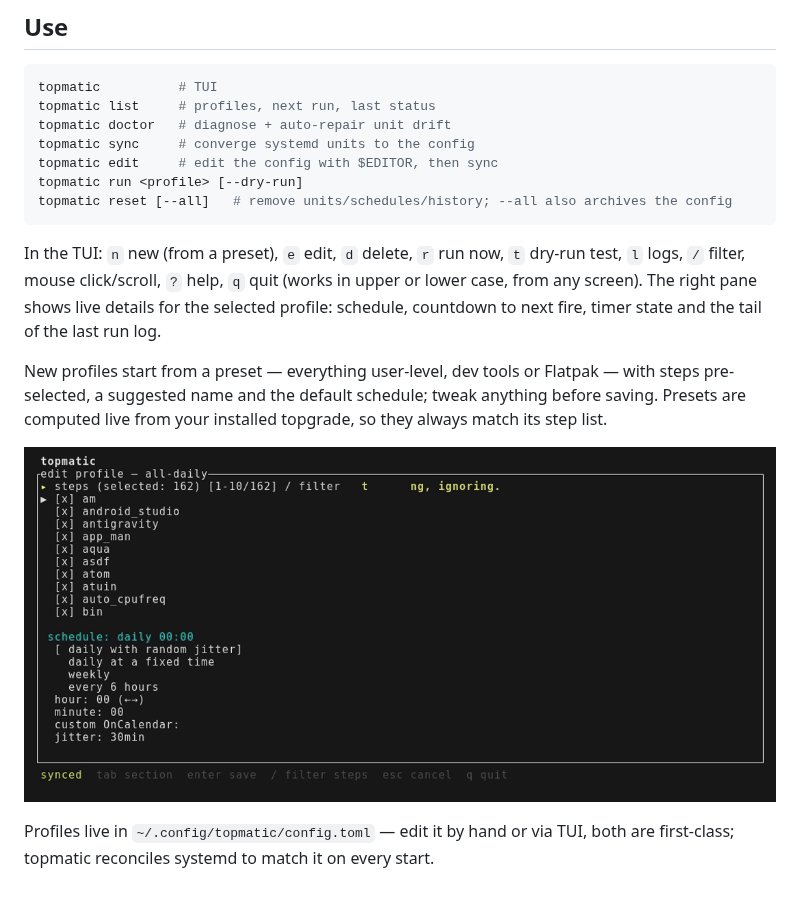
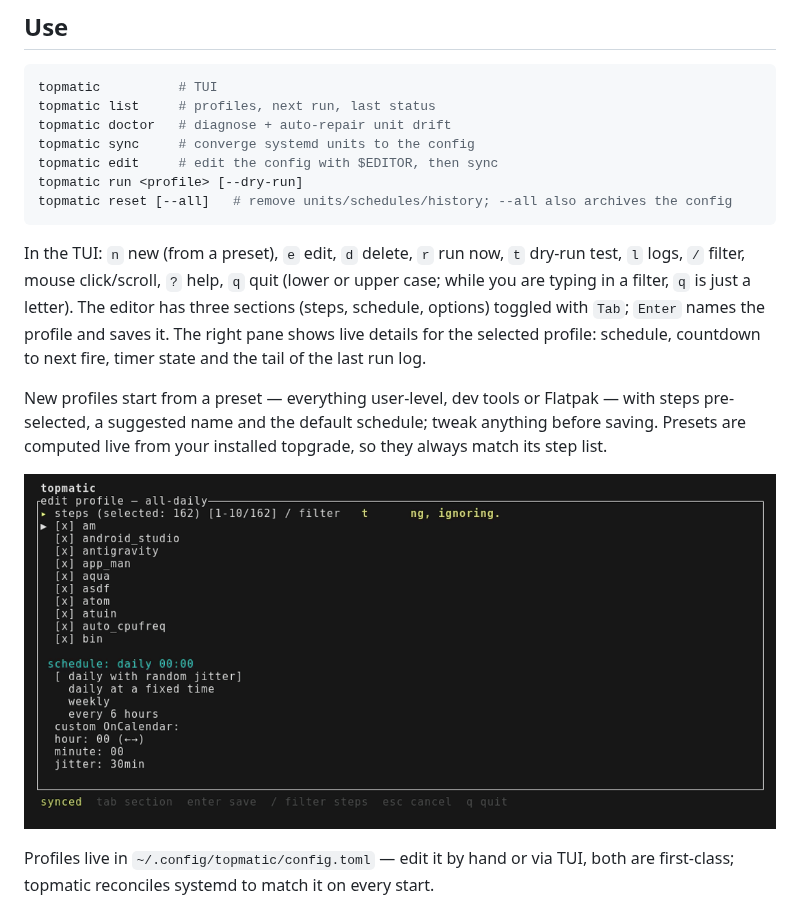
Before and after one commit to c4i0b/topmatic, a Markdown page: README.md, the part around the change. Drawn GitHub-style; pictures changed too: docs/assets/editor.png.

Commit message:
Refresh README and re-shoot screenshots for the review-fixed UI
TUI section: note that q is typed while a filter is open and that Enter
saves the profile from the editor. Screenshots regenerated from the vhs
tapes via the topmatic-shots distrobox (last frame via ffmpeg reverse).

````diff
--- a/README.md
+++ b/README.md
@@ -41,7 +41,7 @@ topmatic run <profile> [--dry-run]
 topmatic reset [--all]   # remove units/schedules/history; --all also archives the config
 ```
 
-In the TUI: `n` new (from a preset), `e` edit, `d` delete, `r` run now, `t` dry-run test, `l` logs, `/` filter, mouse click/scroll, `?` help, `q` quit (works in upper or lower case, from any screen). The right pane shows live details for the selected profile: schedule, countdown to next fire, timer state and the tail of the last run log.
+In the TUI: `n` new (from a preset), `e` edit, `d` delete, `r` run now, `t` dry-run test, `l` logs, `/` filter, mouse click/scroll, `?` help, `q` quit (lower or upper case; while you are typing in a filter, `q` is just a letter). The editor has three sections (steps, schedule, options) toggled with `Tab`; `Enter` names the profile and saves it. The right pane shows live details for the selected profile: schedule, countdown to next fire, timer state and the tail of the last run log.
 
 New profiles start from a preset — everything user-level, dev tools or Flatpak — with steps pre-selected, a suggested name and the default schedule; tweak anything before saving. Presets are computed live from your installed topgrade, so they always match its step list.
 
````
Also changed, not shown: docs/assets/dashboard.png.
